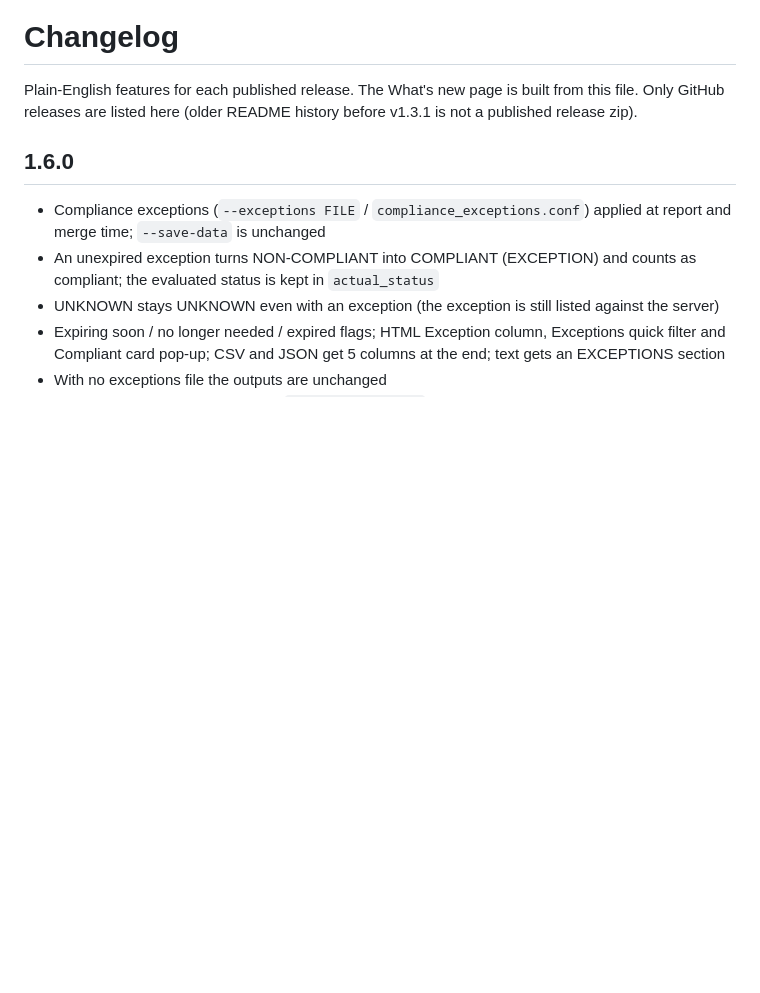
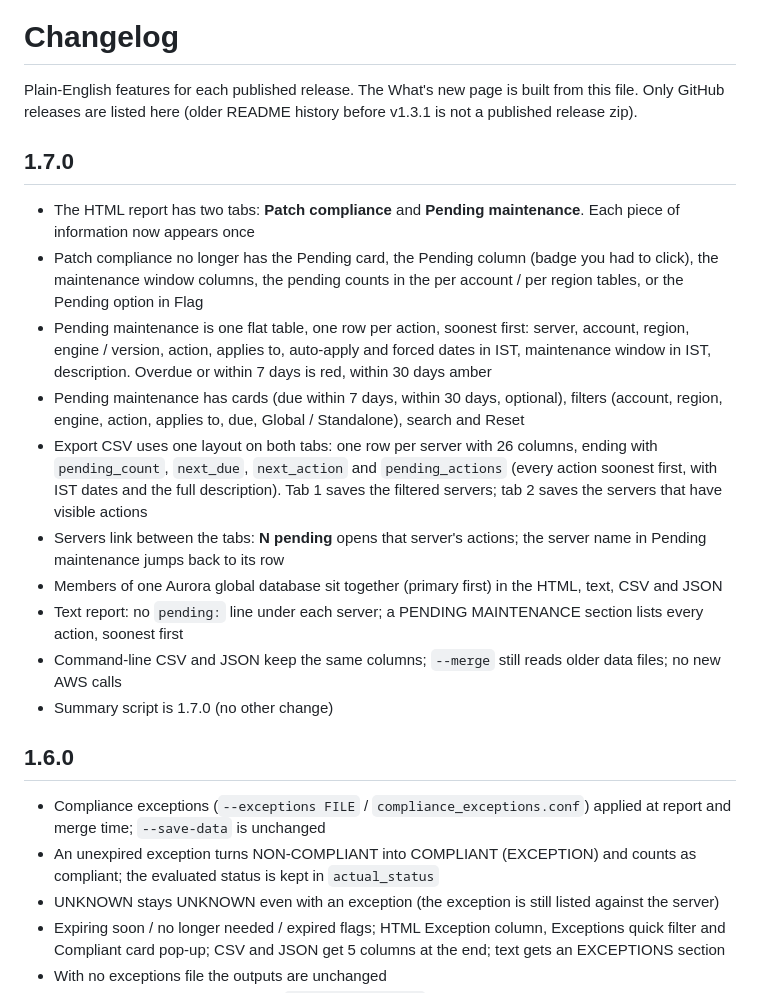
Before and after one commit to manideepgrandhi/rds-patch-compliance, a Markdown page: CHANGELOG.md, the part around the change. Drawn GitHub-style; blank space fills up the shorter version.

```diff
--- a/CHANGELOG.md
+++ b/CHANGELOG.md
@@ -2,6 +2,18 @@
 
 Plain-English features for each published release. The What's new page is built from this file.
 Only GitHub releases are listed here (older README history before v1.3.1 is not a published release zip).
+
+## 1.7.0
+- The HTML report has two tabs: **Patch compliance** and **Pending maintenance**. Each piece of information now appears once
+- Patch compliance no longer has the Pending card, the Pending column (badge you had to click), the maintenance window columns, the pending counts in the per account / per region tables, or the Pending option in Flag
+- Pending maintenance is one flat table, one row per action, soonest first: server, account, region, engine / version, action, applies to, auto-apply and forced dates in IST, maintenance window in IST, description. Overdue or within 7 days is red, within 30 days amber
+- Pending maintenance has cards (due within 7 days, within 30 days, optional), filters (account, region, engine, action, applies to, due, Global / Standalone), search and Reset
+- Export CSV uses one layout on both tabs: one row per server with 26 columns, ending with `pending_count`, `next_due`, `next_action` and `pending_actions` (every action soonest first, with IST dates and the full description). Tab 1 saves the filtered servers; tab 2 saves the servers that have visible actions
+- Servers link between the tabs: **N pending** opens that server's actions; the server name in Pending maintenance jumps back to its row
+- Members of one Aurora global database sit together (primary first) in the HTML, text, CSV and JSON
+- Text report: no `pending:` line under each server; a PENDING MAINTENANCE section lists every action, soonest first
+- Command-line CSV and JSON keep the same columns; `--merge` still reads older data files; no new AWS calls
+- Summary script is 1.7.0 (no other change)
 
 ## 1.6.0
 - Compliance exceptions (`--exceptions FILE` / `compliance_exceptions.conf`) applied at report and merge time; `--save-data` is unchanged
```
Also changed, not shown: README.md (+12 -4 lines), docs/ARCHITECTURE.md (+6 -4 lines), docs/sample_merged_html.png, docs/sample_report_html.png, docs/sample_report_pending.png, docs/sample_report_pending_filters.png (added), 13 other files.
